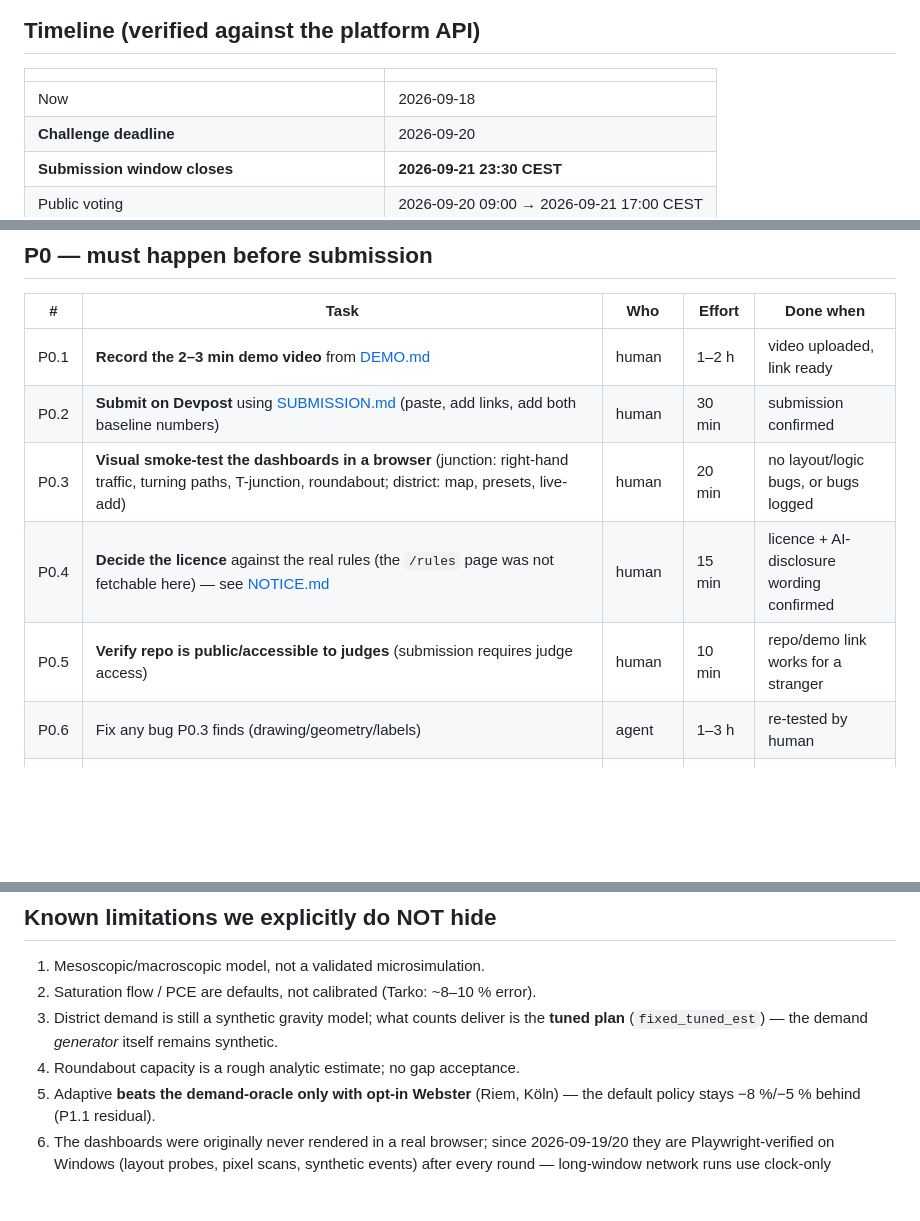
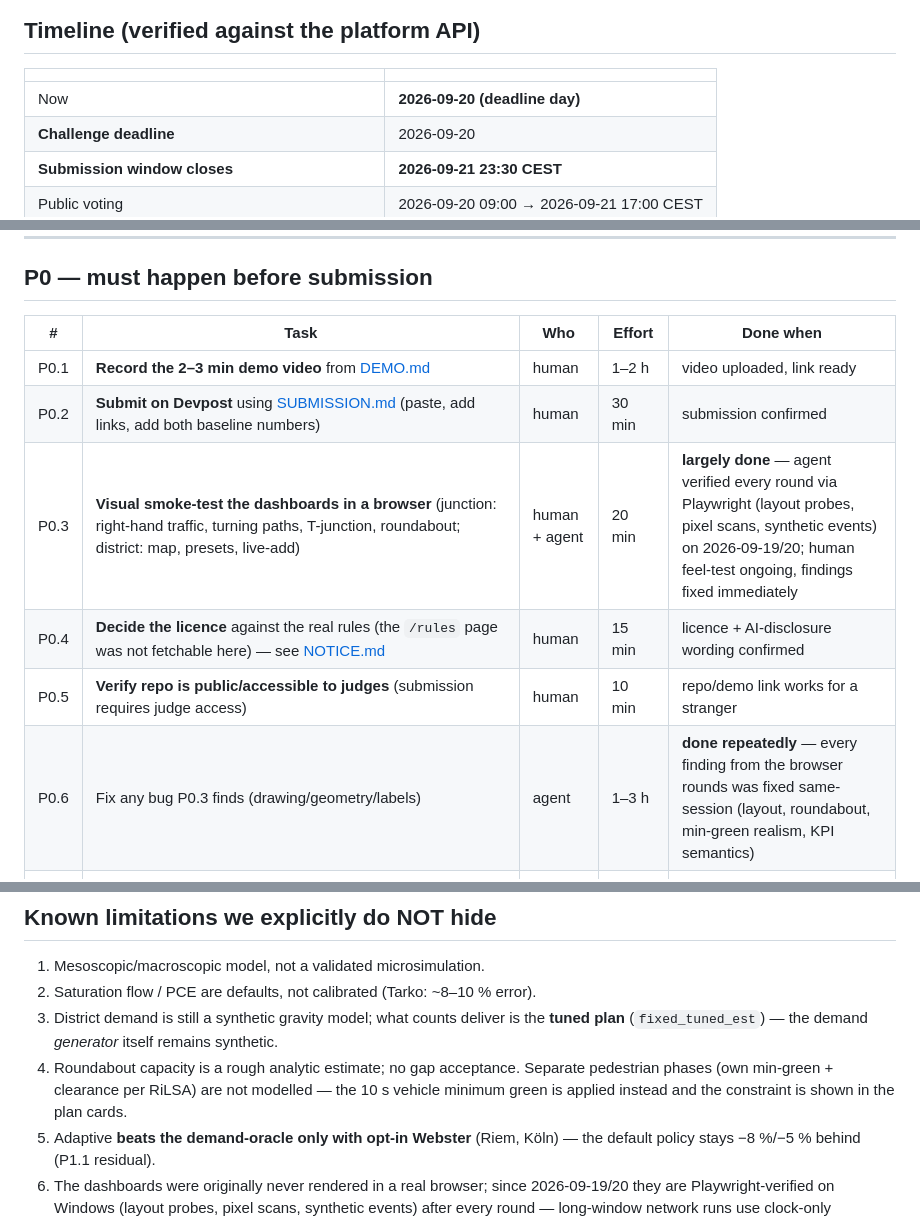
Before and after one commit to derKosi/SignalFlow, a Markdown page: docs/todo.md, 3 parts joined by grey strips. GitHub-like rendering; blank space fills up the shorter version.

```diff
--- a/docs/todo.md
+++ b/docs/todo.md
@@ -7,7 +7,7 @@ with zero runtime dependencies).
 
 | | |
 |---|---|
-| Now | 2026-09-18 |
+| Now | **2026-09-20 (deadline day)** |
 | **Challenge deadline** | 2026-09-20 |
 | **Submission window closes** | **2026-09-21 23:30 CEST** |
 | Public voting | 2026-09-20 09:00 → 2026-09-21 17:00 CEST |
@@ -23,10 +23,10 @@ with zero runtime dependencies).
 |---|---|---|---|---|
 | P0.1 | **Record the 2–3 min demo video** from [DEMO.md](../DEMO.md) | human | 1–2 h | video uploaded, link ready |
 | P0.2 | **Submit on Devpost** using [SUBMISSION.md](../SUBMISSION.md) (paste, add links, add both baseline numbers) | human | 30 min | submission confirmed |
-| P0.3 | **Visual smoke-test the dashboards in a browser** (junction: right-hand traffic, turning paths, T-junction, roundabout; district: map, presets, live-add) | human | 20 min | no layout/logic bugs, or bugs logged |
+| P0.3 | **Visual smoke-test the dashboards in a browser** (junction: right-hand traffic, turning paths, T-junction, roundabout; district: map, presets, live-add) | human + agent | 20 min | **largely done** — agent verified every round via Playwright (layout probes, pixel scans, synthetic events) on 2026-09-19/20; human feel-test ongoing, findings fixed immediately |
 | P0.4 | **Decide the licence** against the real rules (the `/rules` page was not fetchable here) — see [NOTICE.md](../NOTICE.md) | human | 15 min | licence + AI-disclosure wording confirmed |
 | P0.5 | **Verify repo is public/accessible to judges** (submission requires judge access) | human | 10 min | repo/demo link works for a stranger |
-| P0.6 | Fix any bug P0.3 finds (drawing/geometry/labels) | agent | 1–3 h | re-tested by human |
+| P0.6 | Fix any bug P0.3 finds (drawing/geometry/labels) | agent | 1–3 h | **done repeatedly** — every finding from the browser rounds was fixed same-session (layout, roundabout, min-green realism, KPI semantics) |
 | P0.7 | **Optional: live demo** — the stdlib server deploys anywhere Python runs (Render/Fly.io free tier, or a VPS + subdomain e.g. demo.kosit.de). Keys optional (offline fallback works); precompute cache before going live. Decide 2026-09-20 morning: live link lowers the voter barrier (voting starts 09:00) — but video + GitHub + writeup is sufficient per the rules | human + agent | 30–60 min | live URL reachable, or decision documented |
 
 ## P1 — high value, do if time remains before the deadline
@@ -70,7 +70,10 @@ with zero runtime dependencies).
 2. Saturation flow / PCE are defaults, not calibrated (Tarko: ~8–10 % error).
 3. District demand is still a synthetic gravity model; what counts deliver is the
    **tuned plan** (`fixed_tuned_est`) — the demand *generator* itself remains synthetic.
-4. Roundabout capacity is a rough analytic estimate; no gap acceptance.
+4. Roundabout capacity is a rough analytic estimate; no gap acceptance. Separate
+   pedestrian phases (own min-green + clearance per RiLSA) are not modelled —
+   the 10 s vehicle minimum green is applied instead and the constraint is
+   shown in the plan cards.
 5. Adaptive **beats the demand-oracle only with opt-in Webster** (Riem, Köln) — the
    default policy stays −8 %/−5 % behind (P1.1 residual).
 6. The dashboards were originally never rendered in a real browser; since
```
Also changed, not shown: other parts of docs/todo.md (+2 -2 lines), WRITEUP.md (+5 -0 lines).
